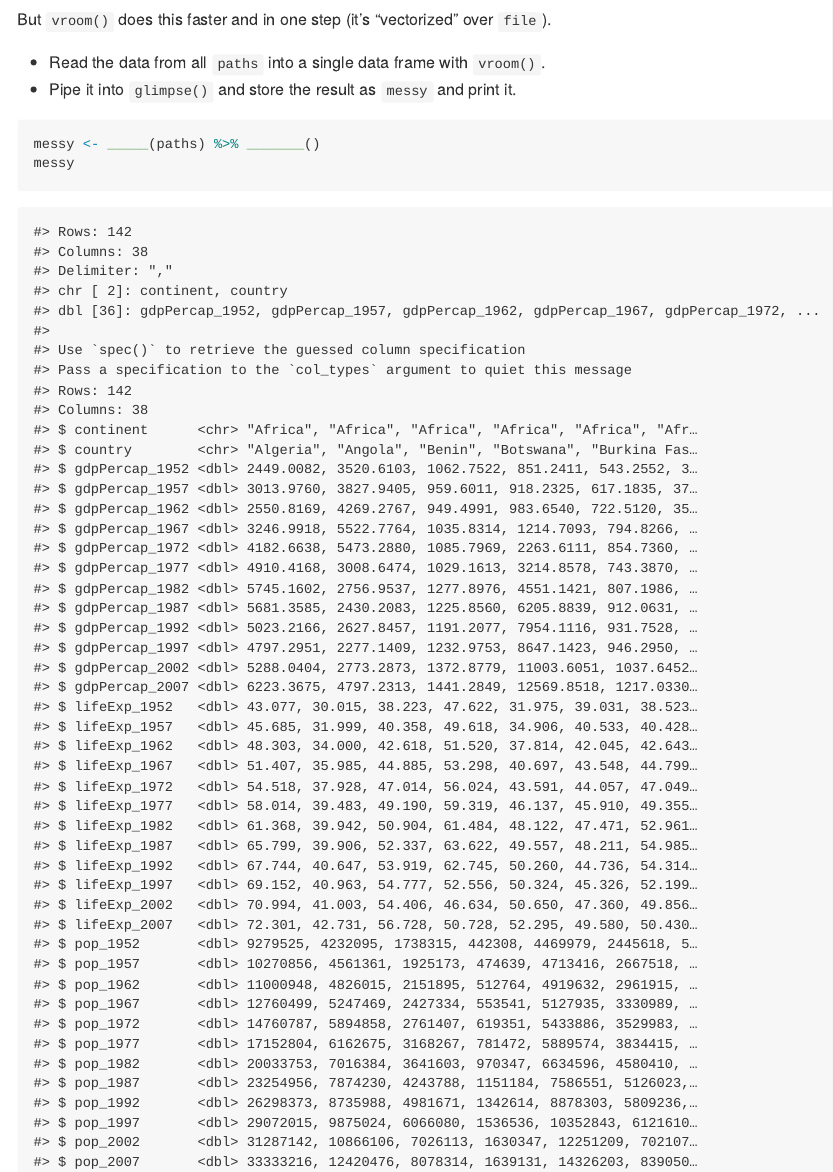
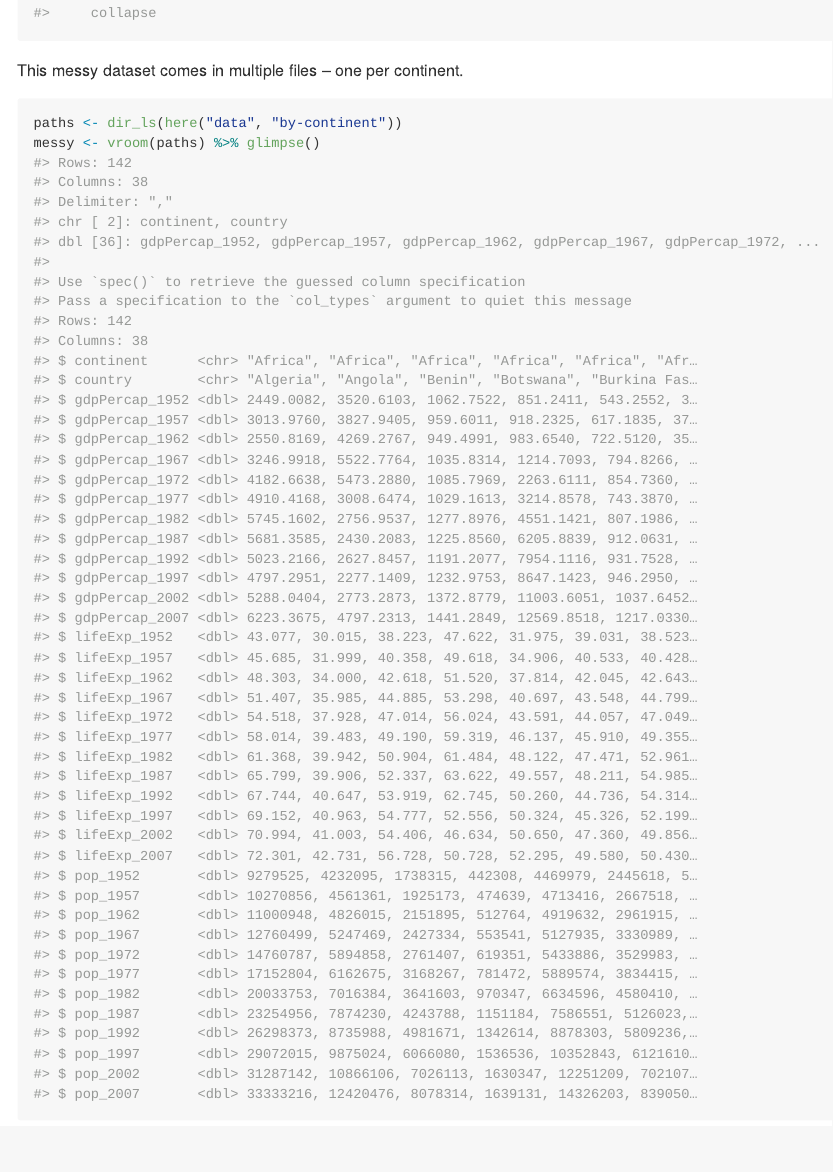
Before and after one commit to maurolepore/tidy-ds, an R Markdown document (R/04_motorbike_you.Rmd): the page in a window 1100 px wide, from 1420 px down before the commit and from 560 px down after it. The pictures show the output file R/04_motorbike_you.md that the author committed with the source, drawn offline in the style of GitHub.

Commit message:
Update motorbike to make it simpler (#22)

````diff
--- a/R/04_motorbike_you.Rmd
+++ b/R/04_motorbike_you.Rmd
@@ -23,7 +23,7 @@ library(glue)
 
 
 
-This messy dataset comes in multiple files -- one per continent:
+This messy dataset comes in multiple files -- one per continent.
 
 ```{r demo-paths}
 paths <- dir_ls(here("data", "by-continent"))
@@ -41,13 +30 @@ paths %>% map_df(read_csv)
-But `vroom()` does this faster and in one step (it's "vectorized" over `file`).
-
-* Read the data from all `paths` into a single data frame with `vroom()`.
-* Pipe it into `glimpse()` and store the result as `messy` and print it.
-
-```{r vroom-messy-1, eval=FALSE}
-messy <- _____(paths) %>% _______()
-messy
-```
-
-```{r vroom-messy-2, echo=FALSE}
 messy <- vroom(paths) %>% glimpse()
-messy
````
Also changed, not shown: R/04_motorbike_you.md, R/04_motorbike_you_files/figure-gfm/geom-col-2-1.png, R/04_motorbike_you.Rmd (28 more changed lines).
